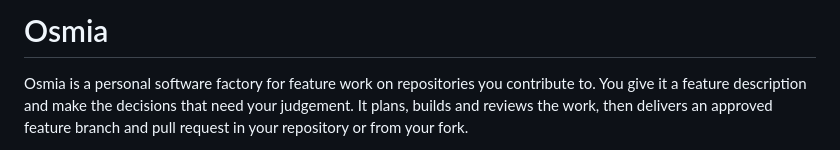
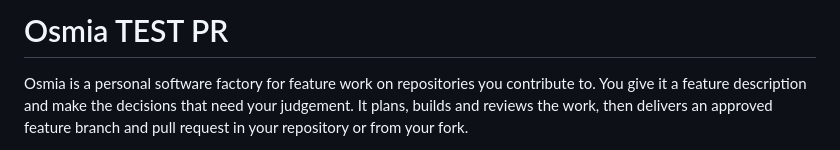
Before and after one commit to kpenfound/osmia, a Markdown page: README.md, the part around the change. Rendered like a GitHub page.

Commit message:
test
Signed-off-by: kpenfound <kyle@dagger.io>

```diff
--- a/README.md
+++ b/README.md
@@ -1,4 +1,4 @@
-# Osmia
+# Osmia TEST PR
 
 Osmia is a personal software factory for feature work on repositories you
 contribute to. You give it a feature description and make the decisions that
```
